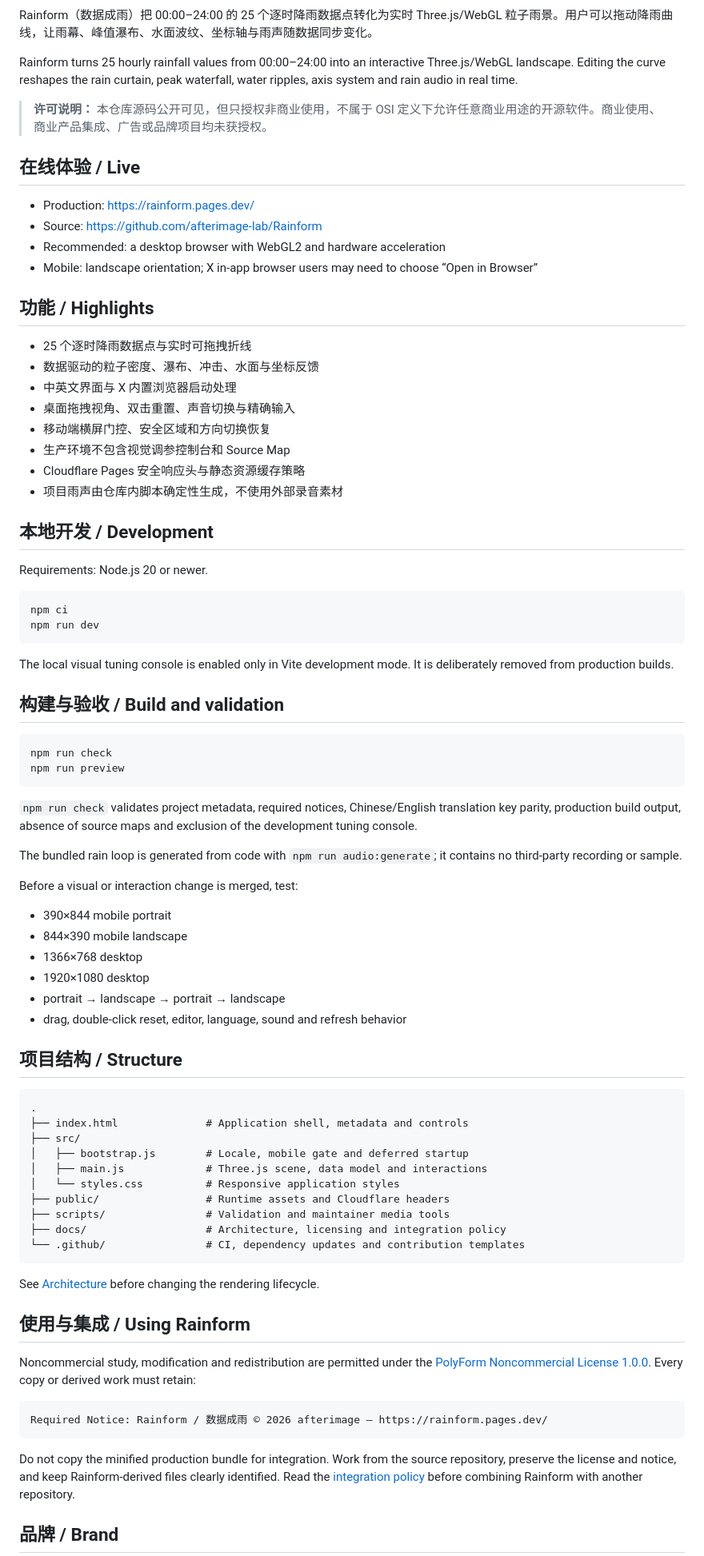
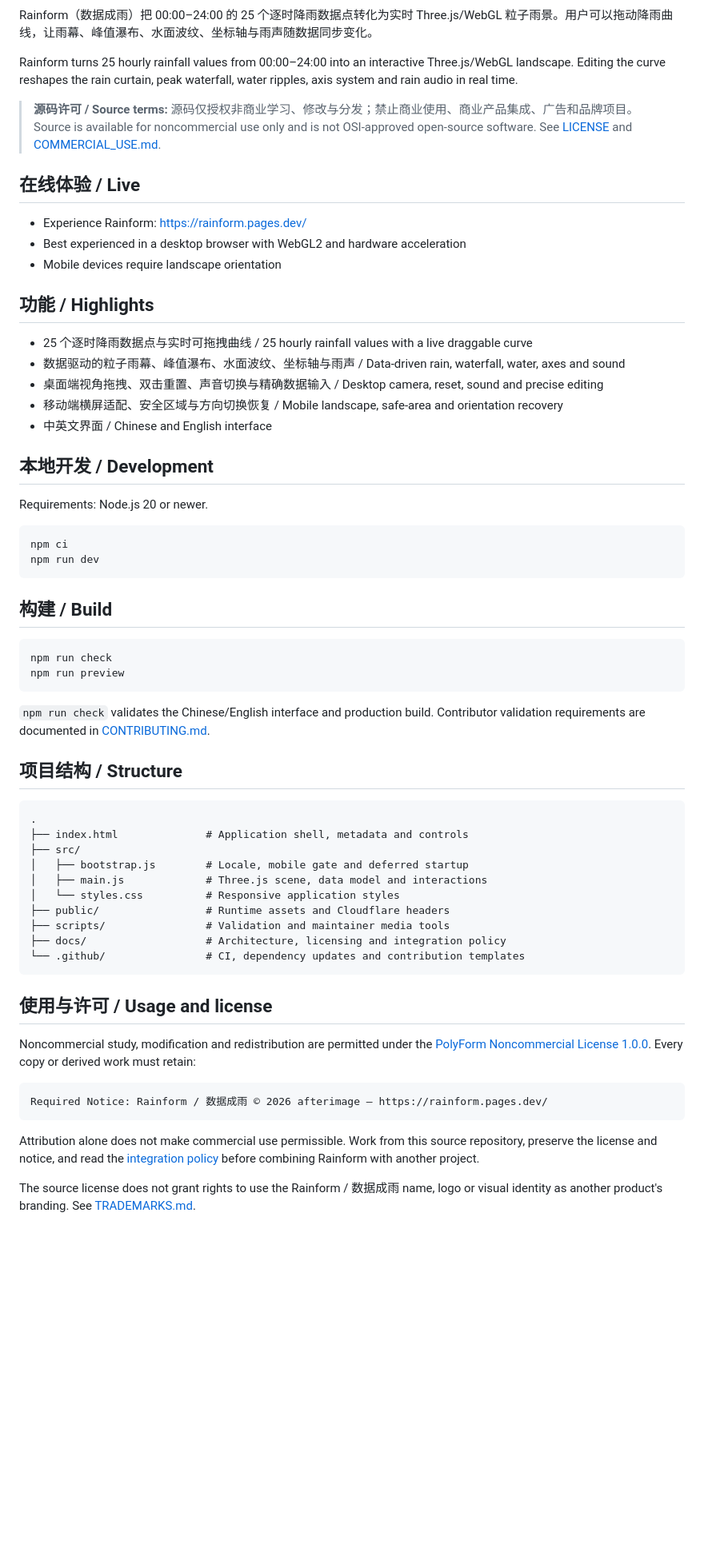
Before and after one commit to Zes45-ux/Rainform, a Markdown page: README.md, the part around one of its changes. Shown at 80% size. GitHub-like rendering; blank space fills up the shorter version.

Commit message:
docs: streamline public README

````diff
--- a/README.md
+++ b/README.md
@@ -10,25 +10,21 @@ Rainform（数据成雨）把 00:00–24:00 的 25 个逐时降雨数据点转
 
 Rainform turns 25 hourly rainfall values from 00:00–24:00 into an interactive Three.js/WebGL landscape. Editing the curve reshapes the rain curtain, peak waterfall, water ripples, axis system and rain audio in real time.
 
-> **许可说明：** 本仓库源码公开可见，但只授权非商业使用，不属于 OSI 定义下允许任意商业用途的开源软件。商业使用、商业产品集成、广告或品牌项目均未获授权。
+> **源码许可 / Source terms:** 源码仅授权非商业学习、修改与分发；禁止商业使用、商业产品集成、广告和品牌项目。Source is available for noncommercial use only and is not OSI-approved open-source software. See [LICENSE](LICENSE) and [COMMERCIAL_USE.md](COMMERCIAL_USE.md).
 
 ## 在线体验 / Live
 
-- Production: <https://rainform.pages.dev/>
-- Source: <https://github.com/afterimage-lab/Rainform>
-- Recommended: a desktop browser with WebGL2 and hardware acceleration
-- Mobile: landscape orientation; X in-app browser users may need to choose “Open in Browser”
+- Experience Rainform: <https://rainform.pages.dev/>
+- Best experienced in a desktop browser with WebGL2 and hardware acceleration
+- Mobile devices require landscape orientation
 
 ## 功能 / Highlights
 
-- 25 个逐时降雨数据点与实时可拖拽折线
-- 数据驱动的粒子密度、瀑布、冲击、水面与坐标反馈
-- 中英文界面与 X 内置浏览器启动处理
-- 桌面拖拽视角、双击重置、声音切换与精确输入
-- 移动端横屏门控、安全区域和方向切换恢复
-- 生产环境不包含视觉调参控制台和 Source Map
-- Cloudflare Pages 安全响应头与静态资源缓存策略
-- 项目雨声由仓库内脚本确定性生成，不使用外部录音素材
+- 25 个逐时降雨数据点与实时可拖拽曲线 / 25 hourly rainfall values with a live draggable curve
+- 数据驱动的粒子雨幕、峰值瀑布、水面波纹、坐标轴与雨声 / Data-driven rain, waterfall, water, axes and sound
+- 桌面端视角拖拽、双击重置、声音切换与精确数据输入 / Desktop camera, reset, sound and precise editing
+- 移动端横屏适配、安全区域与方向切换恢复 / Mobile landscape, safe-area and orientation recovery
+- 中英文界面 / Chinese and English interface
 
 ## 本地开发 / Development
 
@@ -39,27 +35,14 @@ npm ci
 npm run dev
 ```
 
-The local visual tuning console is enabled only in Vite development mode. It is deliberately removed from production builds.
-
-## 构建与验收 / Build and validation
+## 构建 / Build
 
 ```bash
 npm run check
 npm run preview
 ```
 
-`npm run check` validates project metadata, required notices, Chinese/English translation key parity, production build output, absence of source maps and exclusion of the development tuning console.
-
-The bundled rain loop is generated from code with `npm run audio:generate`; it contains no third-party recording or sample.
-
-Before a visual or interaction change is merged, test:
-
-- 390×844 mobile portrait
-- 844×390 mobile landscape
-- 1366×768 desktop
-- 1920×1080 desktop
-- portrait → landscape → portrait → landscape
-- drag, double-click reset, editor, language, sound and refresh behavior
+`npm run check` validates the Chinese/English interface and production build. Contributor validation requirements are documented in [CONTRIBUTING.md](CONTRIBUTING.md).
 
 ## 项目结构 / Structure
 
@@ -76,9 +59,7 @@ Before a visual or interaction change is merged, test:
 └── .github/                # CI, dependency updates and contribution templates
 ```
 
-See [Architecture](docs/ARCHITECTURE.md) before changing the rendering lifecycle.
-
-## 使用与集成 / Using Rainform
+## 使用与许可 / Usage and license
 
 Noncommercial study, modification and redistribution are permitted under the [PolyForm Noncommercial License 1.0.0](LICENSE). Every copy or derived work must retain:
 
@@ -86,7 +67,7 @@ Noncommercial study, modification and redistribution are permitted under the [Po
 Required Notice: Rainform / 数据成雨 © 2026 afterimage — https://rainform.pages.dev/
 ```
 
-Do not copy the minified production bundle for integration. Work from the source repository, preserve the license and notice, and keep Rainform-derived files clearly identified. Read the [integration policy](docs/INTEGRATION.md) before combining Rainform with another repository.
+Attribution alone does not make commercial use permissible. Work from this source repository, preserve the license and notice, and read the [integration policy](docs/INTEGRATION.md) before combining Rainform with another project.
 
-## 品牌 / Brand
+The source license does not grant rights to use the Rainform / 数据成雨 name, logo or visual identity as another product's branding. See [TRADEMARKS.md](TRADEMARKS.md).
 
````
Also changed, not shown: other parts of README.md (+3 -8 lines).
